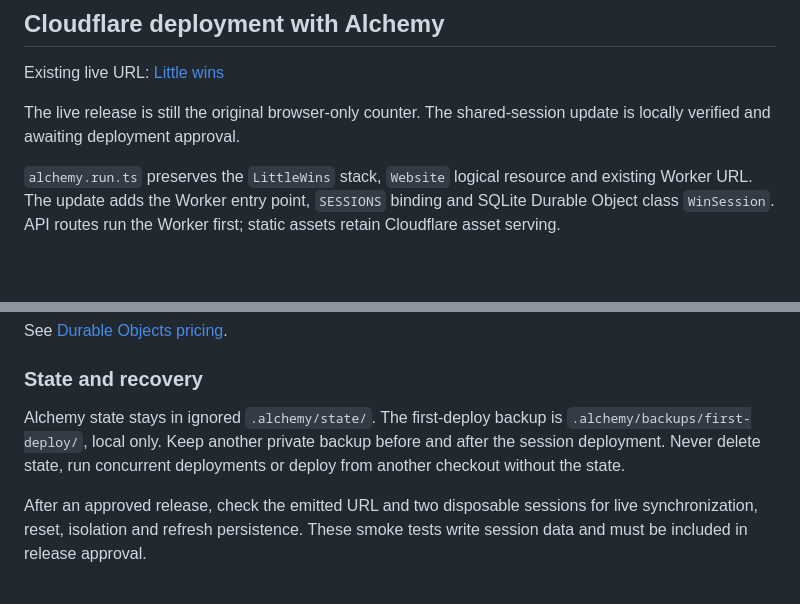
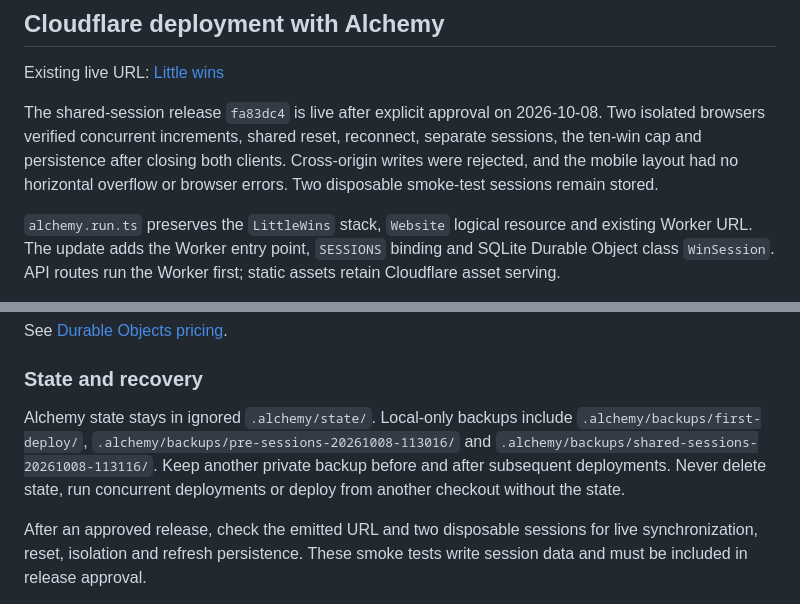
Before and after one commit to NigelThorne/foldkit-demo, a Markdown page: README.md, 2 parts joined by grey strips. GitHub-like rendering; blank space fills up the shorter version.

Commit message:
Record verified shared-session deployment

```diff
--- a/README.md
+++ b/README.md
@@ -51,7 +51,7 @@ Foldkit 0.166.0 and Effect 4.0.0 are pinned. This is browser-rendered, not an SS
 
 Existing live URL: [Little wins](https://littlewins-website-prod-emrpru6kgj4uf3uk.rapid-bush-3b2c.workers.dev)
 
-The live release is still the original browser-only counter. The shared-session update is locally verified and awaiting deployment approval.
+The shared-session release `fa83dc4` is live after explicit approval on 2026-10-08. Two isolated browsers verified concurrent increments, shared reset, reconnect, separate sessions, the ten-win cap and persistence after closing both clients. Cross-origin writes were rejected, and the mobile layout had no horizontal overflow or browser errors. Two disposable smoke-test sessions remain stored.
 
 `alchemy.run.ts` preserves the `LittleWins` stack, `Website` logical resource and existing Worker URL. The update adds the Worker entry point, `SESSIONS` binding and SQLite Durable Object class `WinSession`. API routes run the Worker first; static assets retain Cloudflare asset serving.
 
@@ -76,7 +76,7 @@ See [Durable Objects pricing](https://developers.cloudflare.com/durable-objects/
 
 ### State and recovery
 
-Alchemy state stays in ignored `.alchemy/state/`. The first-deploy backup is `.alchemy/backups/first-deploy/`, local only. Keep another private backup before and after the session deployment. Never delete state, run concurrent deployments or deploy from another checkout without the state.
+Alchemy state stays in ignored `.alchemy/state/`. Local-only backups include `.alchemy/backups/first-deploy/`, `.alchemy/backups/pre-sessions-20261008-113016/` and `.alchemy/backups/shared-sessions-20261008-113116/`. Keep another private backup before and after subsequent deployments. Never delete state, run concurrent deployments or deploy from another checkout without the state.
 
 After an approved release, check the emitted URL and two disposable sessions for live synchronization, reset, isolation and refresh persistence. These smoke tests write session data and must be included in release approval.
 
```
